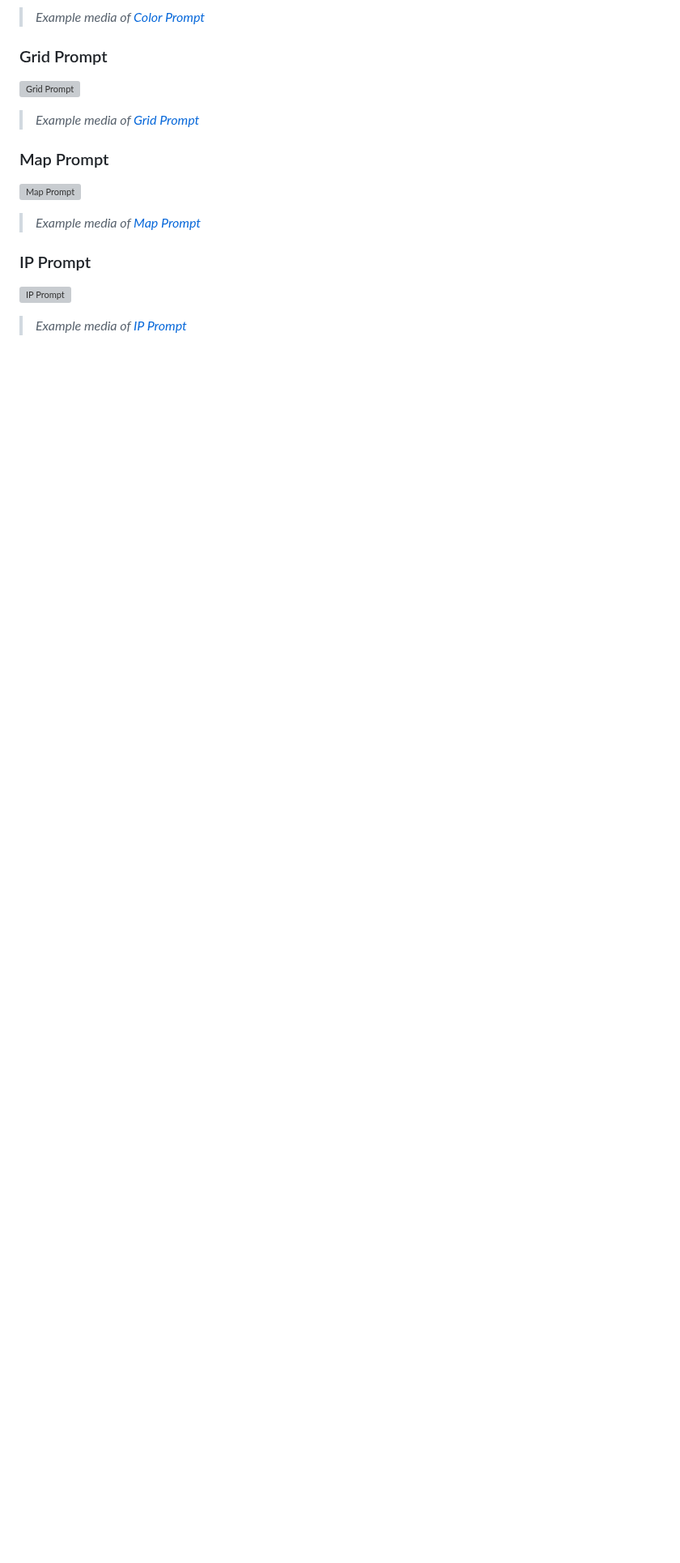
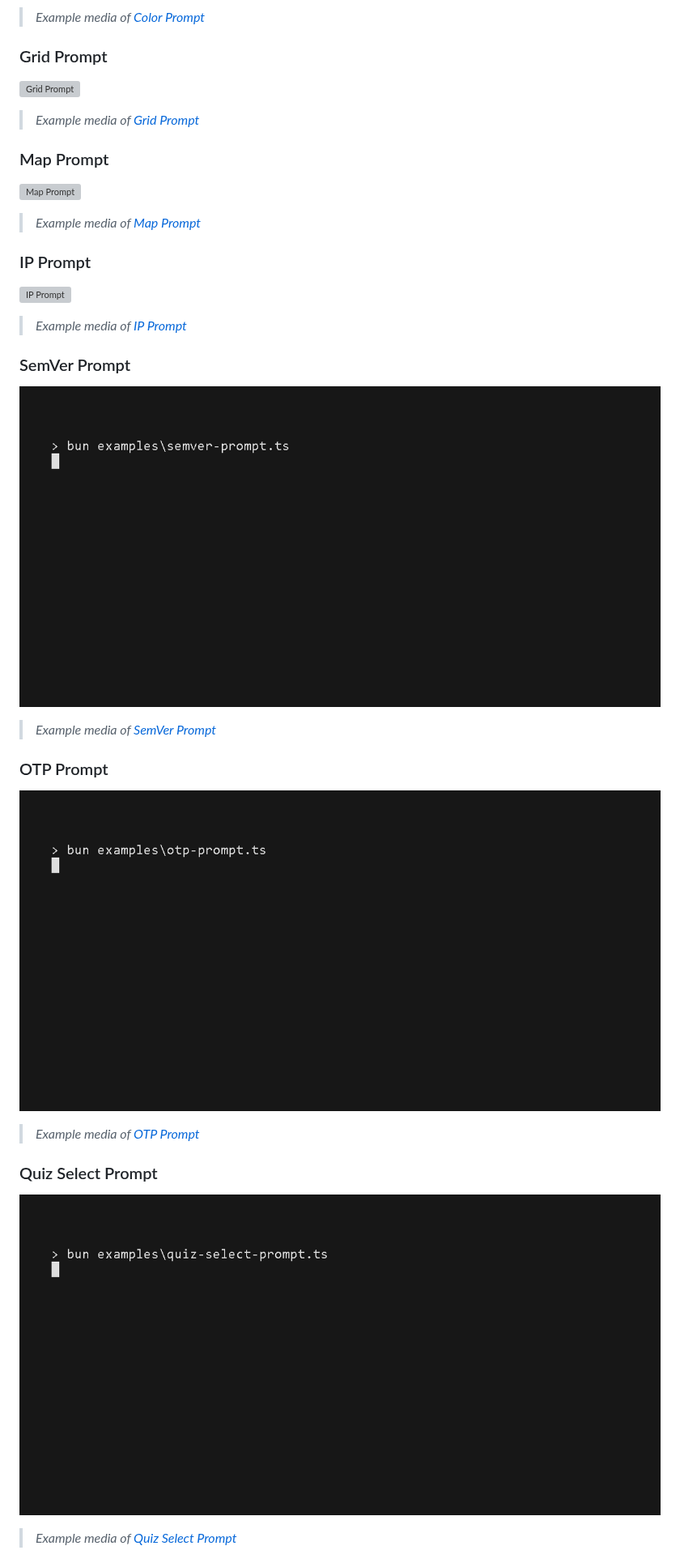
Before and after one commit to CodeTease/mep, a Markdown page: GALLERY.md, the part around one of its changes. Shown at 81% size. GitHub-like rendering; pictures changed too: media/otp.gif (added), media/quiz-select.gif (added), media/semver.gif (added); blank space fills up the shorter version; grey boxes are pictures that could not be loaded.

Commit message:
docs: add 5 more gallery
SemVer, Quiz prompts, OTP and Kanban

```diff
--- a/GALLERY.md
+++ b/GALLERY.md
@@ -169,3 +169,18 @@ This gallery showcases a variety of interactive command-line prompts created usi
 ![IP Prompt](https://raw.githubusercontent.com/CodeTease/mep/refs/heads/dev/media/ip.gif)
 > *Example media of [IP Prompt](examples/ip-prompt.ts)*
 
+### SemVer Prompt
+
+![SemVer Prompt](https://raw.githubusercontent.com/CodeTease/mep/refs/heads/dev/media/semver.gif)
+> *Example media of [SemVer Prompt](examples/semver-prompt.ts)*
+
+### OTP Prompt
+
+![OTP Prompt](https://raw.githubusercontent.com/CodeTease/mep/refs/heads/dev/media/otp.gif)
+> *Example media of [OTP Prompt](examples/otp-prompt.ts)*
+
+### Quiz Select Prompt
+
+![Quiz Select Prompt](https://raw.githubusercontent.com/CodeTease/mep/refs/heads/dev/media/quiz-select.gif)
+> *Example media of [Quiz Select Prompt](examples/quiz-select-prompt.ts)*
+
```
Also changed, not shown: other parts of GALLERY.md (+10 -0 lines), media/kanban.gif (added), media/quiz-text.gif (added), 7 other files.
